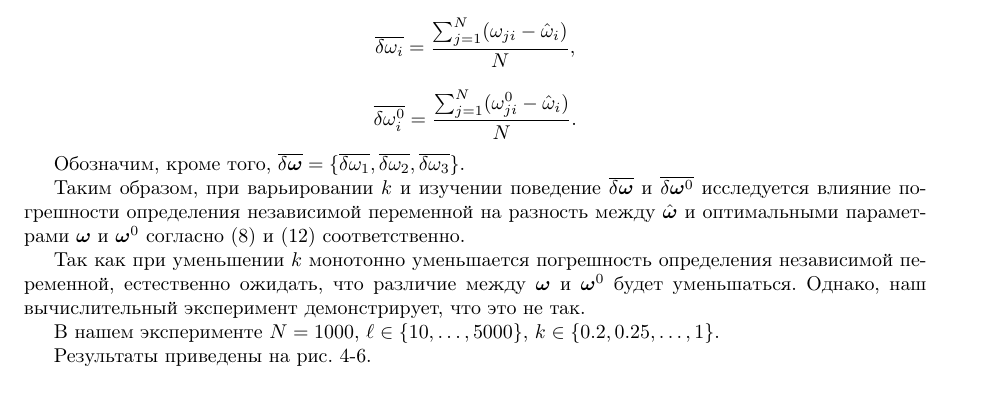
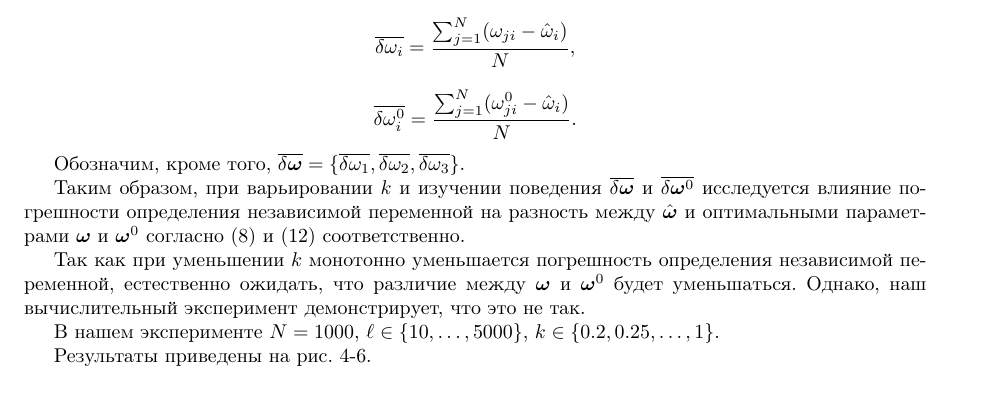
Before and after one commit to 0xd34df00d/RefractOptics, a LaTeX paper (doc/Rudoy2014LevMar.tex): part of page 9 of 12, cut so that both start at the same text. Compiled offline with pdfLaTeX.

Commit message:
[2014LevMar] Fixed uncoordinated case.

```diff
--- a/doc/Rudoy2014LevMar.tex
+++ b/doc/Rudoy2014LevMar.tex
@@ -713,7 +713,7 @@ $\hat{\bomega}$, от количества точек $\ell$ в обучающе
 
 Обозначим, кроме того, $\overline{\delta \bomega} = \{ \overline{\delta \omega_1}, \overline{\delta \omega_2}, \overline{\delta \omega_3} \}$.
 
-Таким образом, при варьировании $k$ и изучении поведение $\overline{\delta \bomega}$ и
+Таким образом, при варьировании $k$ и изучении поведения $\overline{\delta \bomega}$ и
 $\overline{\delta \bomega^0}$ исследуется влияние погрешности определения
 независимой переменной на разность между $\hat{\bomega}$ и оптимальными
 параметрами $\bomega$ и $\bomega^0$ согласно \eqref{eq:s} и \eqref{eq:s_classic}
```
